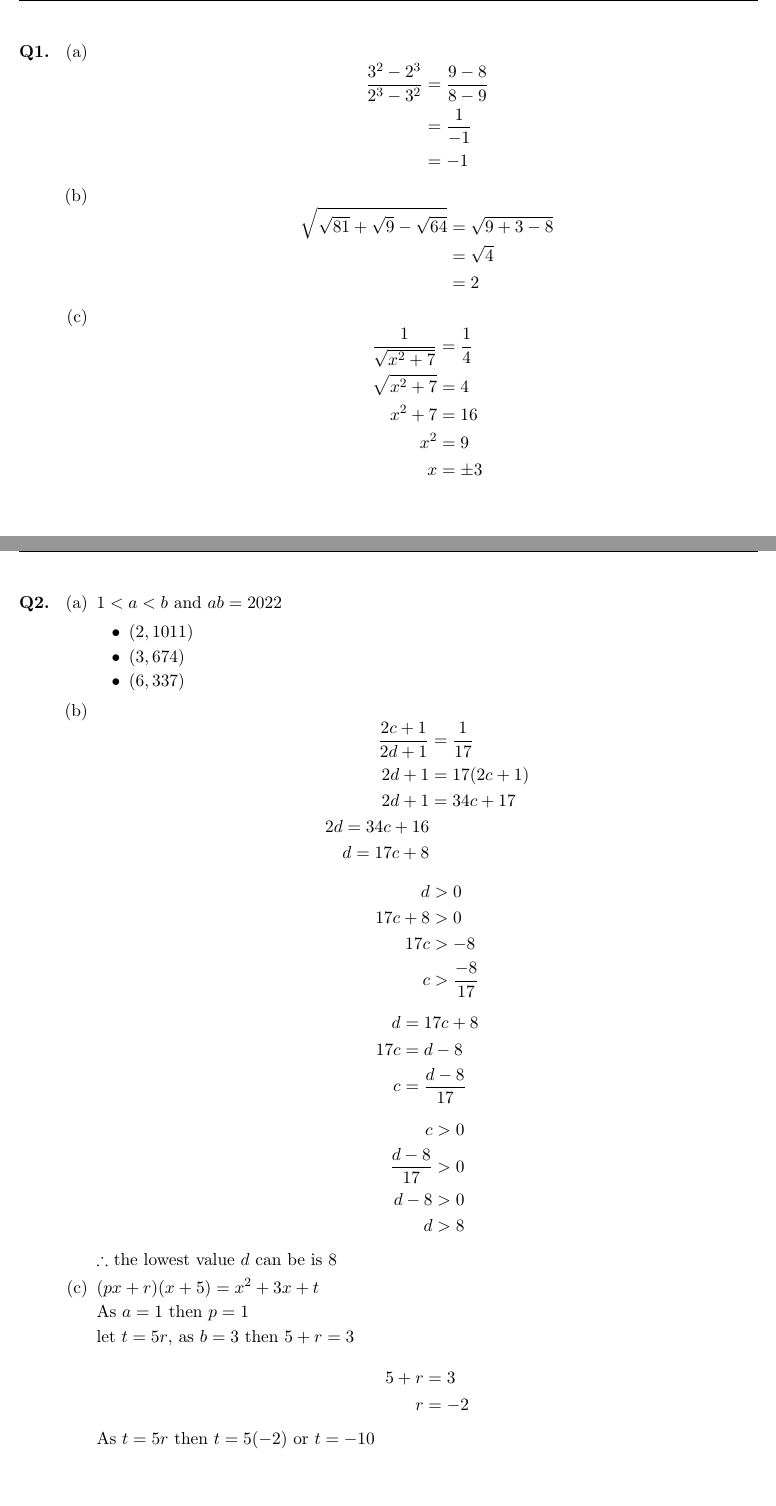
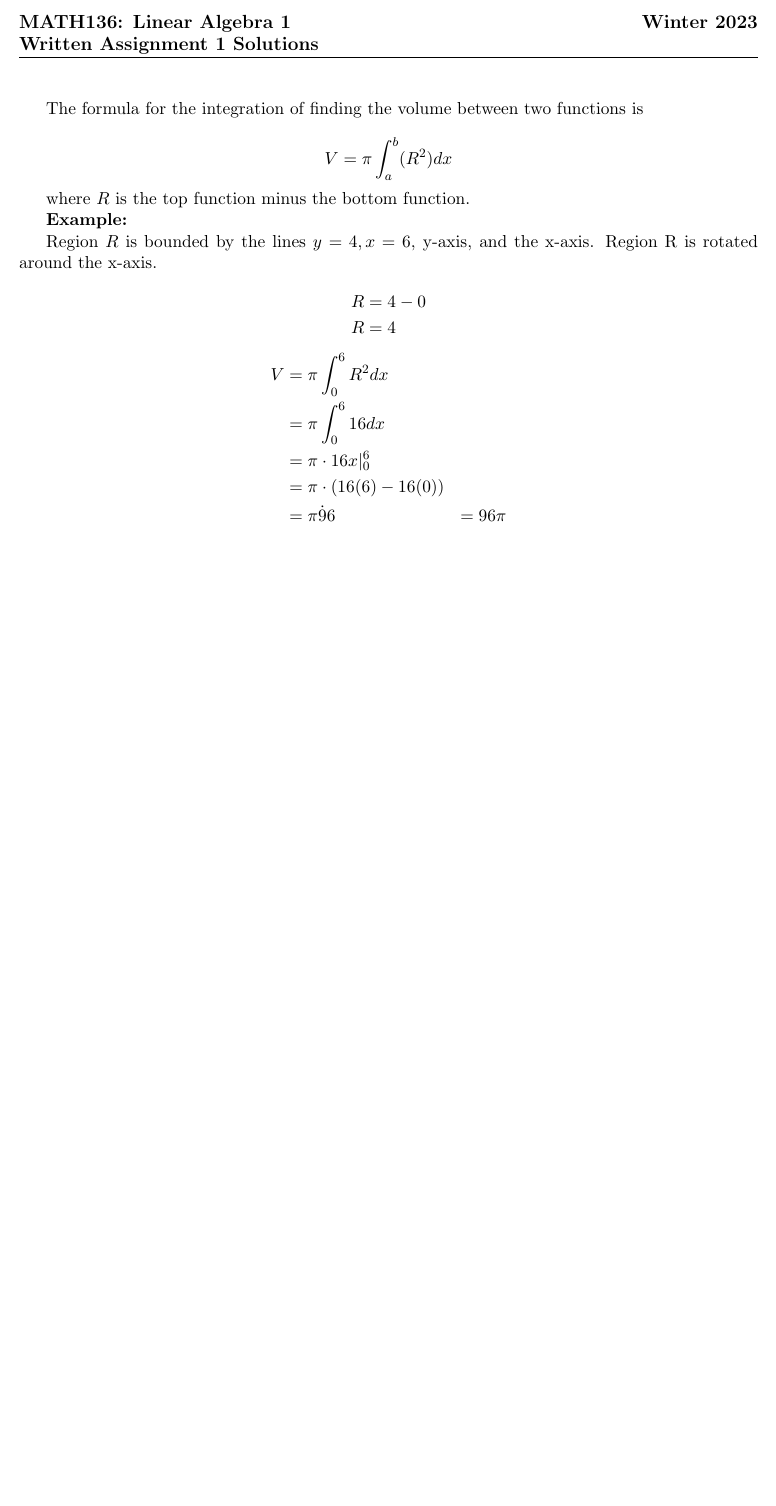
Before and after one commit to AlexStan0/Math-Notes, a LaTeX document (Math/Euclid Prep/euclid.tex): two parts of pages 1 and 2 of 10 before the commit and part of the page after it, the two joined at a grey line, cut at the place of the change, the shorter picture padded with empty space. Compiled offline with pdfLaTeX.

```diff
--- a/Math/Euclid Prep/euclid.tex
+++ b/Math/Euclid Prep/euclid.tex
@@ -100,114 +100,35 @@
 \setlength{\headheight}{35pt}
 
 \begin{document}
-	\begin{enumerate}[{\bf Q1.}]
 
-	%Q1
-	\item
-  	\begin{enumerate}
-		%Q1(a)
-		\item
+    The formula for the integration of finding the volume between two functions is
 
-        \[
-            \begin{aligned}
-                \frac{3^2 - 2^3}{2^3 - 3^2} &= \frac{9 - 8}{8 - 9} \\
-                &= \frac{1}{-1} \\
-                &= -1
-            \end{aligned}
-        \]
+    \[
+        V = \pi\int_a^b (R^2) dx
+    \]
 
-		%Q1(b)
-		\item
+    where $R$ is the top function minus the bottom function.
 
-        \[
-            \begin{aligned}
-                \sqrt{\sqrt{81} + \sqrt{9} - \sqrt{64}} &= \sqrt{9 + 3 - 8}\\
-                &= \sqrt{4} \\
-                &= 2
-            \end{aligned}
-        \]
+    \textbf{Example: }
 
-		\item
+    Region $R$ is bounded by the lines $y = 4, x = 6$, y-axis, and the x-axis. Region R is
+    rotated around the x-axis.
 
-        \[
-            \begin{aligned}
-                \frac{1}{\sqrt{x^2 + 7}} &= \frac{1}{4}\\
-                \sqrt{x^2 + 7} &= 4\\
-                x^2 + 7 &= 16\\
-                x^2 &= 9\\
-                x &= \pm 3
-            \end{aligned}
-        \]
+    \[
+        \begin{aligned}
+            R &= 4 - 0\\
+            R &= 4
+        \end{aligned}
+    \]
 
-	\end{enumerate}
+    \[
+        \begin{aligned}
+            V &= \pi\int_0^6 R^2dx \\
+            &= \pi\int_0^6 16 dx\\
+            &= \pi \cdot 16x|_{0}^{6} \\
+            &= \pi \cdot (16(6) - 16(0)) \\
+            &= \pi \dot 96
+            &= 96\pi
+        \end{aligned}
+    \]
 
-
-	% New page for Crowdmark
-	\newpage
-
-    \item
-  	\begin{enumerate}
-		%Q1(a)
-		\item $1 \lt a \lt b$ and $ab = 2022$
-
-        \begin{itemize}
-            \item $(2, 1011)$
-            \item $(3, 674)$
-            \item $(6, 337)$
-        \end{itemize}
-
-		%Q1(b)
-		\item
-
-         \[
-            \begin{aligned}
-                \frac{2c + 1}{2d + 1} &= \frac{1}{17} \\
-                2d + 1 &= 17(2c + 1)\\
-                2d + 1 &= 34c + 17\\
-                2d = 34c + 16\\
-                d = 17c + 8\\
-            \end{aligned}
-         \]
-
-         \[
-            \begin{aligned}
-                d &> 0\\
-                17c + 8 &> 0\\
-                17c &> -8\\
-                c &> \frac{-8}{17}
-            \end{aligned}
-         \]
-
-         \[
-            \begin{aligned}
-                d &= 17c + 8\\
-                17c &= d - 8\\
-                c &= \frac{d-8}{17}
-            \end{aligned}
-         \]
-
-         \[
-            \begin{aligned}
-                c &> 0\\
-                \frac{d-8}{17} &> 0\\
-                d - 8 &> 0\\
-                d &> 8\\
-            \end{aligned}
-         \]
-
-         $\therefore$ the lowest value $d$ can be is $8$
-
-		\item $(px + r)(x + 5) = x^2 + 3x + t$
-
-        As $a = 1$ then $p = 1$
-
-        let $t = 5r$, as $b = 3$ then $5 + r = 3$
-
-        \[
-            \begin{aligned}
-                5 + r &= 3\\
-                r &= -2
-            \end{aligned}
-        \]
-
-        As $t = 5r$ then $t = 5(-2)$ or $t = -10$
```
Also changed, not shown: Math/Euclid Prep/euclid.pdf, Math/Euclid Prep/euclid.tex (118 more changed lines).
